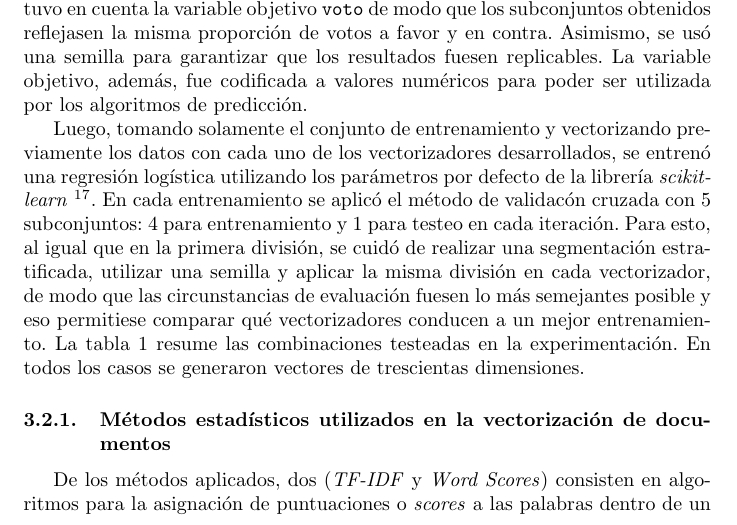
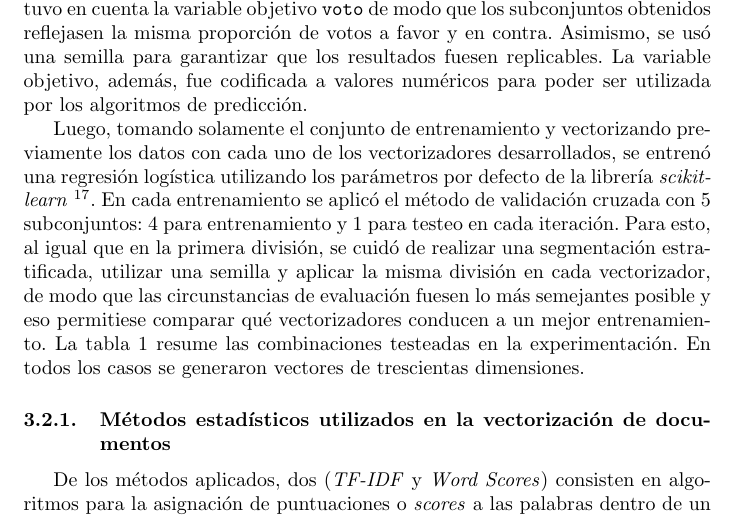
Before and after one commit to macfernandez/eddc-specialization-project, a LaTeX paper (doc/main.tex, which reads doc/sections/methods/features.tex): part of page 12 of 28, cut so that both start at the same text. Compiled offline with pdfLaTeX.

Commit message:
fix validación

```diff
--- a/doc/sections/methods/features.tex
+++ b/doc/sections/methods/features.tex
@@ -38,7 +38,7 @@ o \texttt{class\_weight=None}.
 Para m\'as informaci\'on sobre los par\'ametros por defecto, consultar:
 \url{https://scikit-learn.org/1.5/modules/generated/sklearn.linear_model.LogisticRegression.html} [\'ultimo acceso: 15--10--2024]}.
 En cada entrenamiento se aplic\'o el m\'etodo
-de validac\'on cruzada con 5 subconjuntos: 4 para entrenamiento y 1 para testeo
+de validaci\'on cruzada con 5 subconjuntos: 4 para entrenamiento y 1 para testeo
 en cada iteraci\'on.
 Para esto, al igual que en la primera divisi\'on, se cuid\'o de realizar
 una segmentaci\'on estratificada, utilizar una semilla y
```
